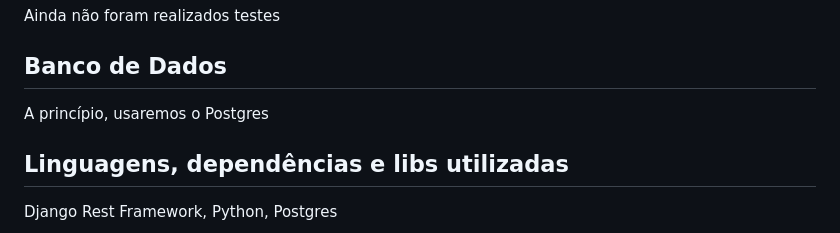
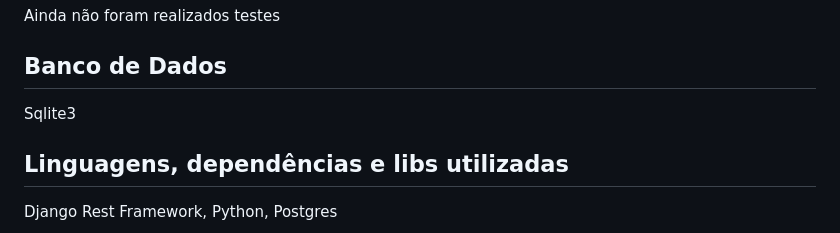
Before and after one commit to Code4Good-facens/Code4Good, a Markdown page: README.md, the part around the change. Drawn GitHub-style.

```diff
--- a/README.md
+++ b/README.md
@@ -28,7 +28,7 @@ Ainda não foram realizados testes
 
 ## Banco de Dados
 
-A princípio, usaremos o Postgres
+Sqlite3
 
 ## Linguagens, dependências e libs utilizadas
 
```
